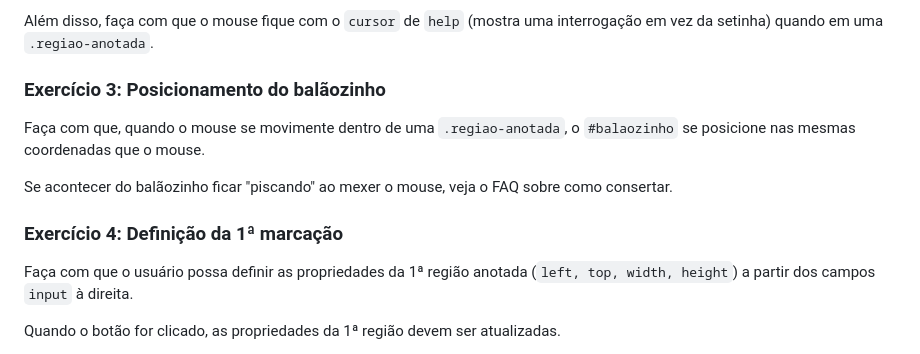
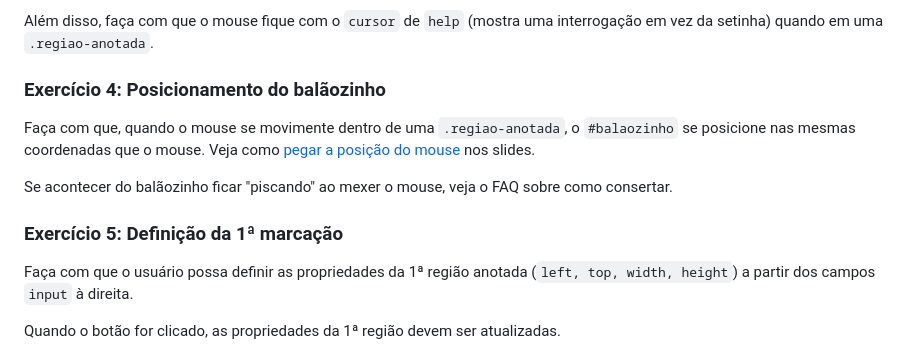
Before and after one commit to gustavowilliamgs/cefet-front-end-snap, a Markdown page: README.md, the part around the change printed below. Rendered like a GitHub page.

```diff
--- a/README.md
+++ b/README.md
@@ -45,13 +67,13 @@ Estilize o `#balaozinho` para que ele se pareça com um balãozinho mesmo. Suges
 
 Além disso, faça com que o mouse fique com o `cursor` de `help` (mostra uma interrogação em vez da setinha) quando em uma `.regiao-anotada`.
 
-### Exercício 3: Posicionamento do balãozinho
+### Exercício 4: Posicionamento do balãozinho
 
-Faça com que, quando o mouse se movimente dentro de uma `.regiao-anotada`, o `#balaozinho` se posicione nas mesmas coordenadas que o mouse.
+Faça com que, quando o mouse se movimente dentro de uma `.regiao-anotada`, o `#balaozinho` se posicione nas mesmas coordenadas que o mouse. Veja como [pegar a posição do mouse][posicao-mouse] nos slides.
 
 Se acontecer do balãozinho ficar "piscando" ao mexer o mouse, veja o FAQ sobre como consertar.
 
-### Exercício 4: Definição da 1ª marcação
+### Exercício 5: Definição da 1ª marcação
 
 Faça com que o usuário possa definir as propriedades da 1ª região anotada (`left, top, width, height`) a partir dos campos `input` à direita.
 
```
Also changed, not shown: other parts of README.md (+31 -4 lines), img/resultado-final.png (added).
